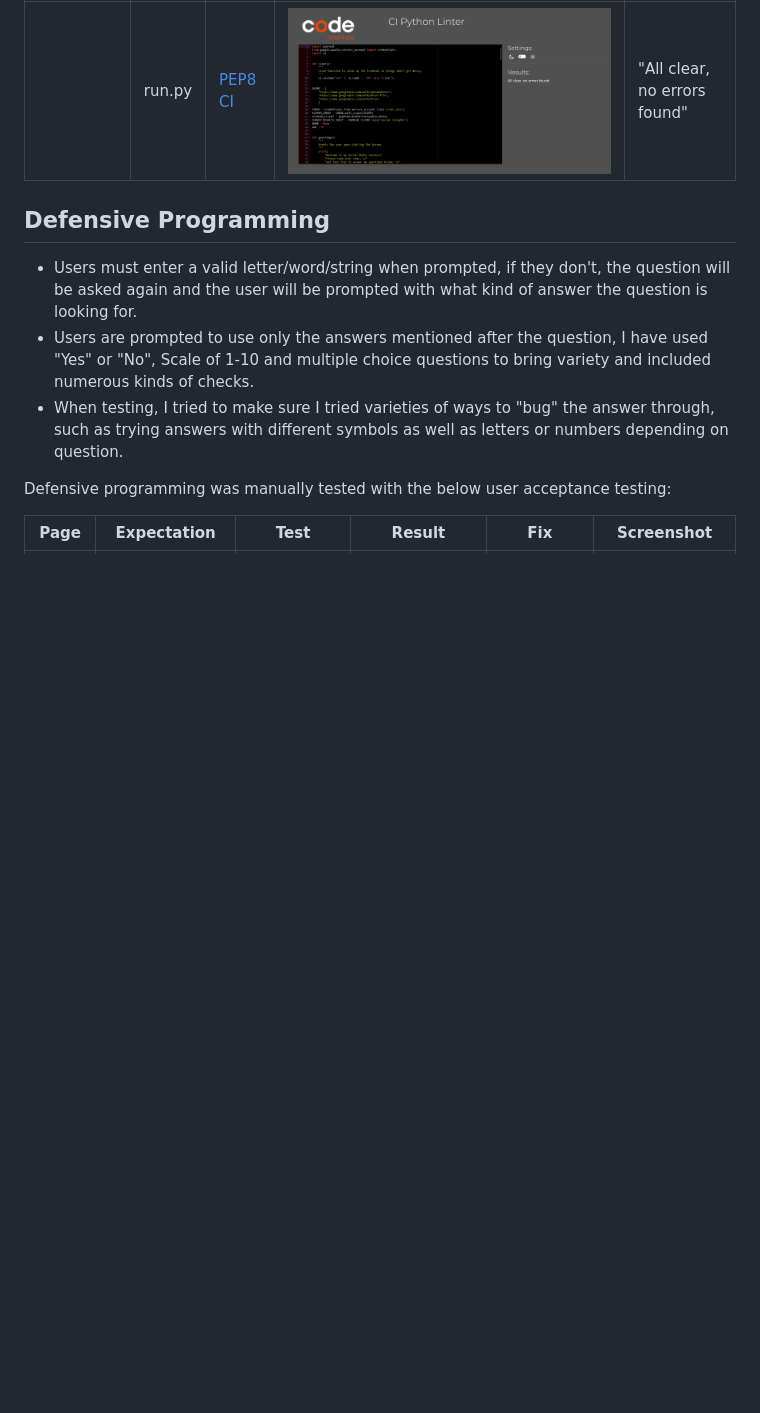
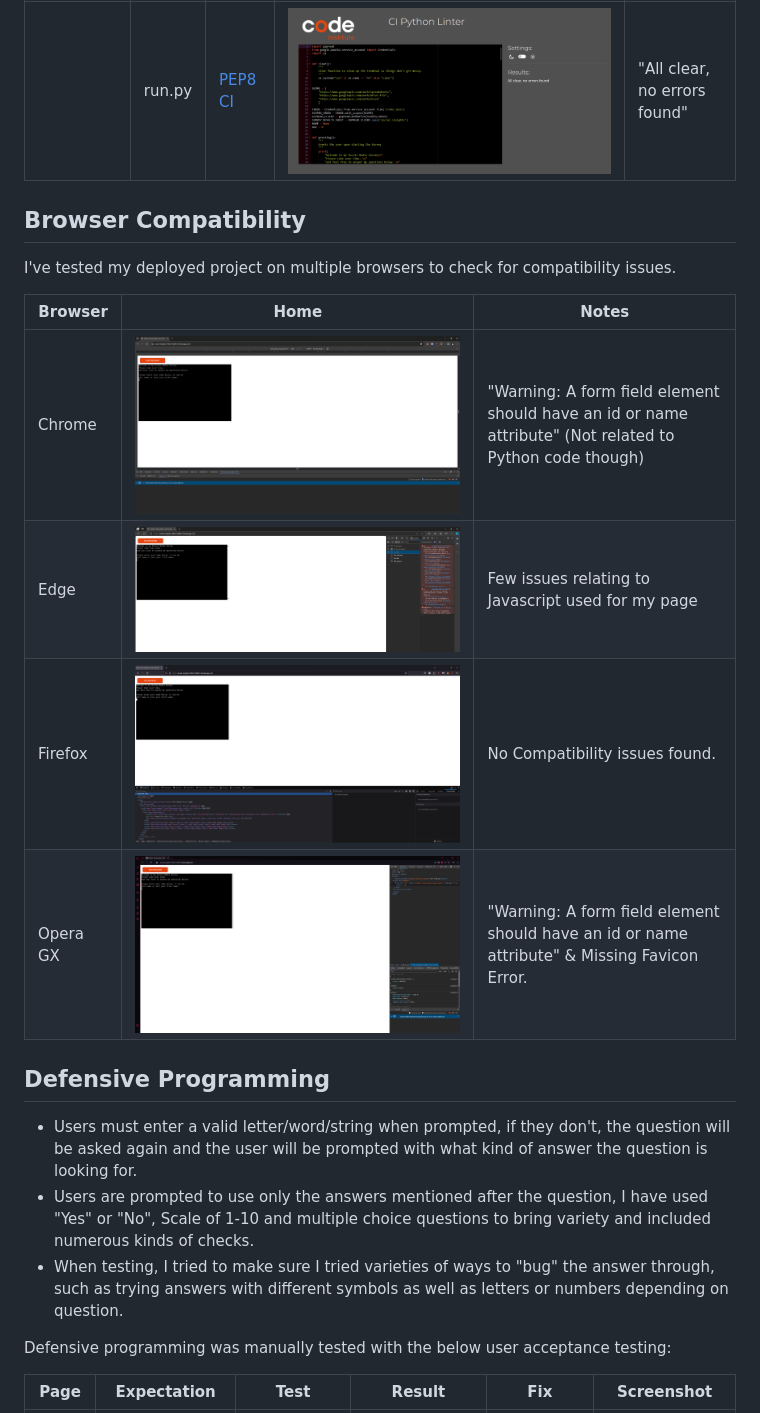
Before and after one commit to conor-timmis/Social-Insights, a Markdown page: TESTING.md, the part around the change. GitHub-like rendering; pictures changed too: documentation/browsers/chrome-home.png (added), documentation/browsers/edge-home.png (added), documentation/browsers/firefox-home.png (added); blank space fills up the shorter version.

Commit message:
Create & Write Browser Compatibility

```diff
--- a/TESTING.md
+++ b/TESTING.md
@@ -56,6 +56,19 @@ I have used the recommended [PEP8 CI Python Linter](https://pep8ci.herokuapp.com
 |  | run.py | [PEP8 CI](https://pep8ci.herokuapp.com/https://raw.githubusercontent.com/conor-timmis/Social-Insights/main/run.py) | ![screenshot](documentation/validation/pep8check.png) | "All clear, no errors found" |
 
 
+## Browser Compatibility
+
+
+I've tested my deployed project on multiple browsers to check for compatibility issues.
+
+| Browser | Home | Notes |
+| --- | --- | --- |
+| Chrome | ![screenshot](documentation/browsers/chrome-home.png) | "Warning: A form field element should have an id or name attribute" (Not related to Python code though) |
+| Edge | ![screenshot](documentation/browsers/edge-home.png) | Few issues relating to Javascript used for my page |
+| Firefox | ![screenshot](documentation/browsers/firefox-home.png) | No Compatibility issues found. |
+| Opera GX | ![screenshot](documentation/browsers/operagx-home.png) | "Warning: A form field element should have an id or name attribute" & Missing Favicon Error. |
+
+
 ## Defensive Programming
 
 
```
